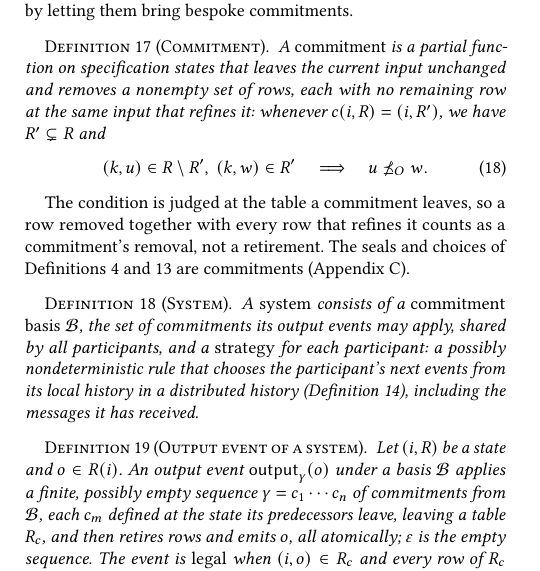
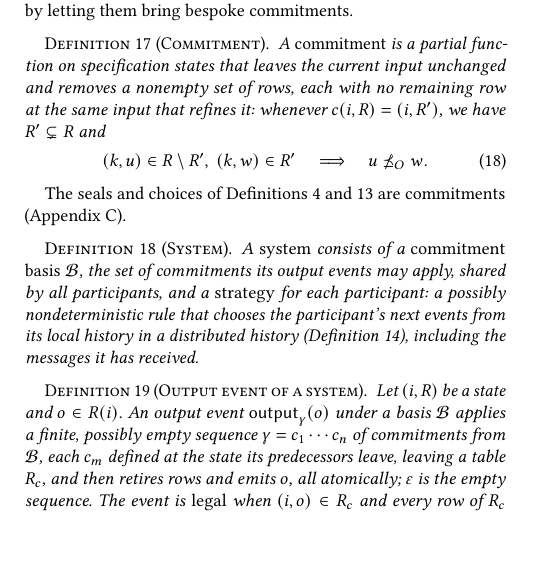
Before and after one commit to jhellerstein/coord-criterion, a LaTeX document (main.tex, which reads sections/distributed.tex): part of one column of page 10 of 28, cut so that both start at the same text, the shorter picture padded with empty space. Compiled offline with pdfLaTeX.

Commit message:
wip: cut the remark after Def commitment

```diff
--- a/sections/distributed.tex
+++ b/sections/distributed.tex
@@ -46,9 +46,7 @@ nonempty set of rows, each with no remaining row at the same input that
 \end{equation}
 \end{definition}
 
-The condition is judged at the table a commitment leaves, so a row removed
-together with every row that \outrel it counts as a commitment's removal, not a
-retirement.  The seals and choices of Definitions~\ref{def:output-event}
+The seals and choices of Definitions~\ref{def:output-event}
 and~\ref{def:lifted-output-event} are commitments
 (Appendix~\ref{app:bases}).
 
```
